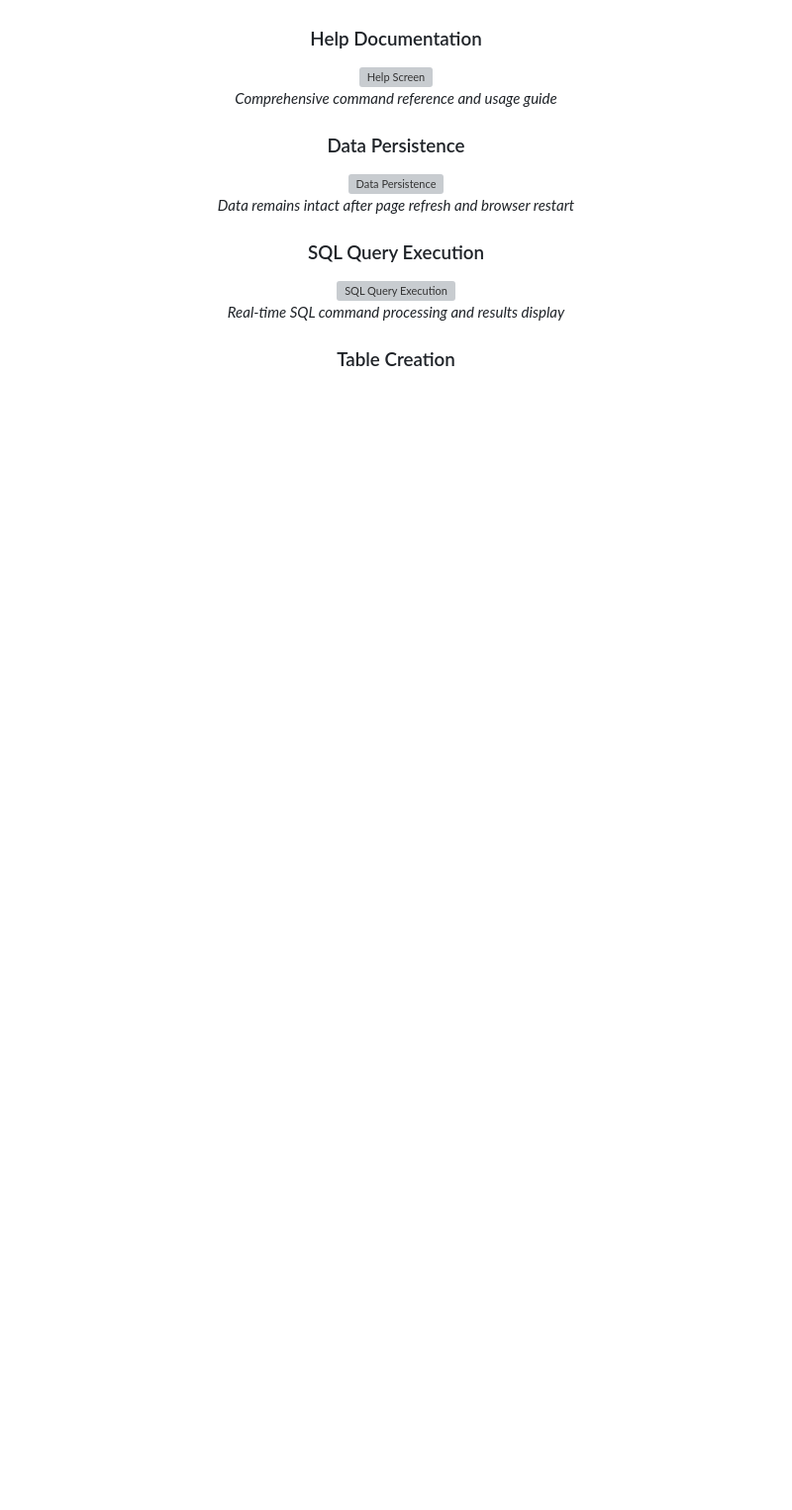
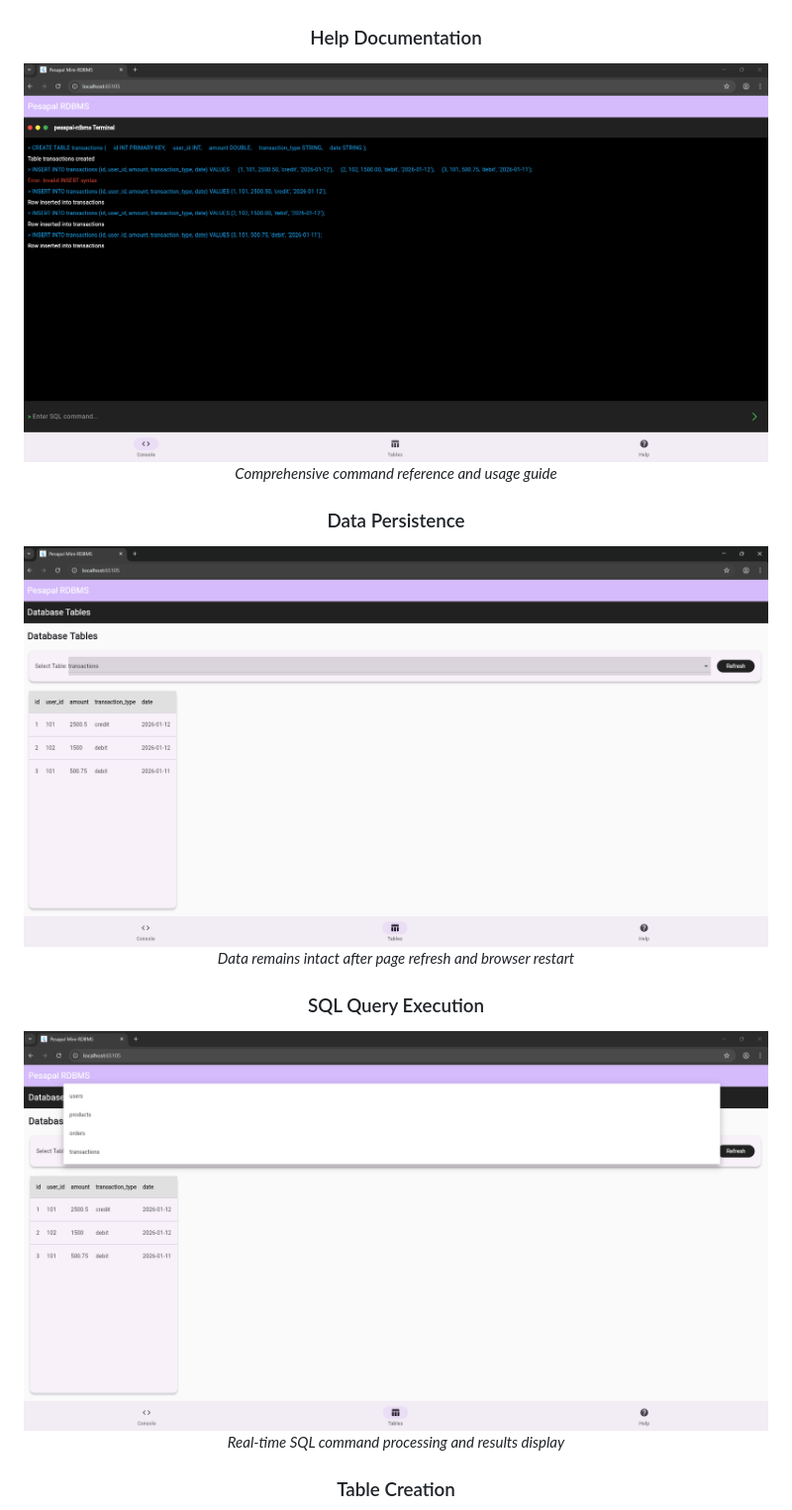
Before and after one commit to cxfer/pesapal-challenge, a Markdown page: README.md, the part around one of its changes. Shown at 99% size. GitHub-like rendering; blank space fills up the shorter version; grey boxes are pictures that could not be loaded.

```diff
--- a/README.md
+++ b/README.md
@@ -74,17 +74,17 @@ The **Pesapal RDBMS** is a sophisticated in-memory relational database managemen
 *Track all executed commands with persistent history*
 
 ### Help Documentation
-<img src="assets/mixup/help-screen.png" alt="Help Screen" width="800"/>
+<img src="assets/mixup/5.png" alt="Help Screen" width="800"/>
 
 *Comprehensive command reference and usage guide*
 
 ### Data Persistence
-<img src="assets/mixup/persistence-demo.png" alt="Data Persistence" width="800"/>
+<img src="assets/mixup/6.png" alt="Data Persistence" width="800"/>
 
 *Data remains intact after page refresh and browser restart*
 
 ### SQL Query Execution
-<img src="assets/mixup/query-execution.png" alt="SQL Query Execution" width="800"/>
+<img src="assets/mixup/7.png" alt="SQL Query Execution" width="800"/>
 
 *Real-time SQL command processing and results display*
 
```
Also changed, not shown: other parts of README.md (+6 -6 lines).
